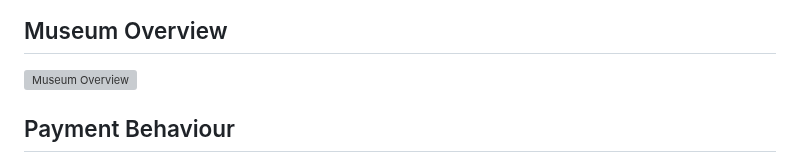
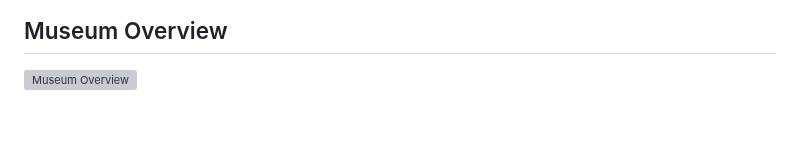
Before and after one commit to ghadaalii/KEMET, a Markdown page: README.md, the part around one of its changes. GitHub-like rendering; blank space fills up the shorter version; grey boxes are pictures that could not be loaded.

```diff
--- a/README.md
+++ b/README.md
@@ -427,5 +427,4 @@ The project includes 20 interactive dashboards providing a comprehensive view of
 
 ![Museum Overview](Dashboards/Museum%20Overview.png)
 
-## Payment Behaviour
 
```
Also changed, not shown: other parts of README.md (+0 -17 lines).
